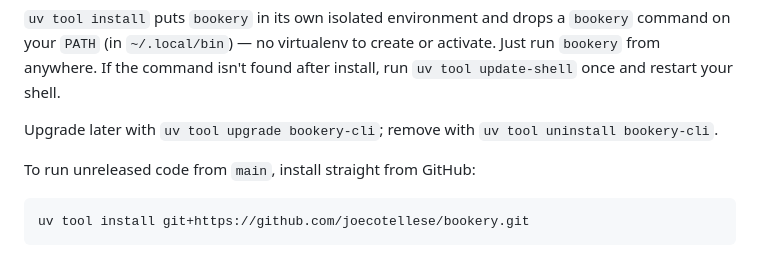
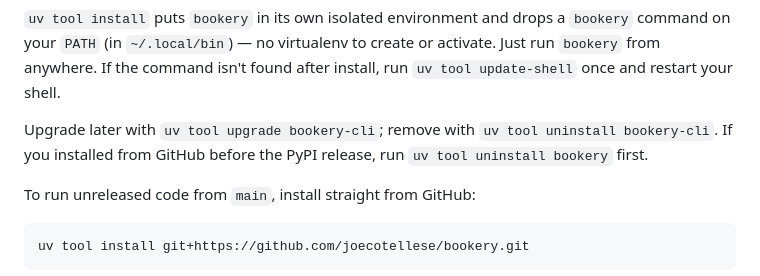
Before and after one commit to JoeCotellese/bookery, a Markdown page: README.md, the part around the change. Rendered like a GitHub page.

Commit message:
Docs #316: Note uninstalling the pre-rename bookery tool
Users who installed from git before the rename have a uv tool named
bookery, so upgrading bookery-cli fails until the old tool is removed.

Claude-Session: https://claude.ai/code/session_015KrEMErzwnSEcL8FQawrXX

```diff
--- a/README.md
+++ b/README.md
@@ -58,6 +58,7 @@ or activate. Just run `bookery` from anywhere. If the command isn't found after
 install, run `uv tool update-shell` once and restart your shell.
 
 Upgrade later with `uv tool upgrade bookery-cli`; remove with `uv tool uninstall bookery-cli`.
+If you installed from GitHub before the PyPI release, run `uv tool uninstall bookery` first.
 
 To run unreleased code from `main`, install straight from GitHub:
 
```
